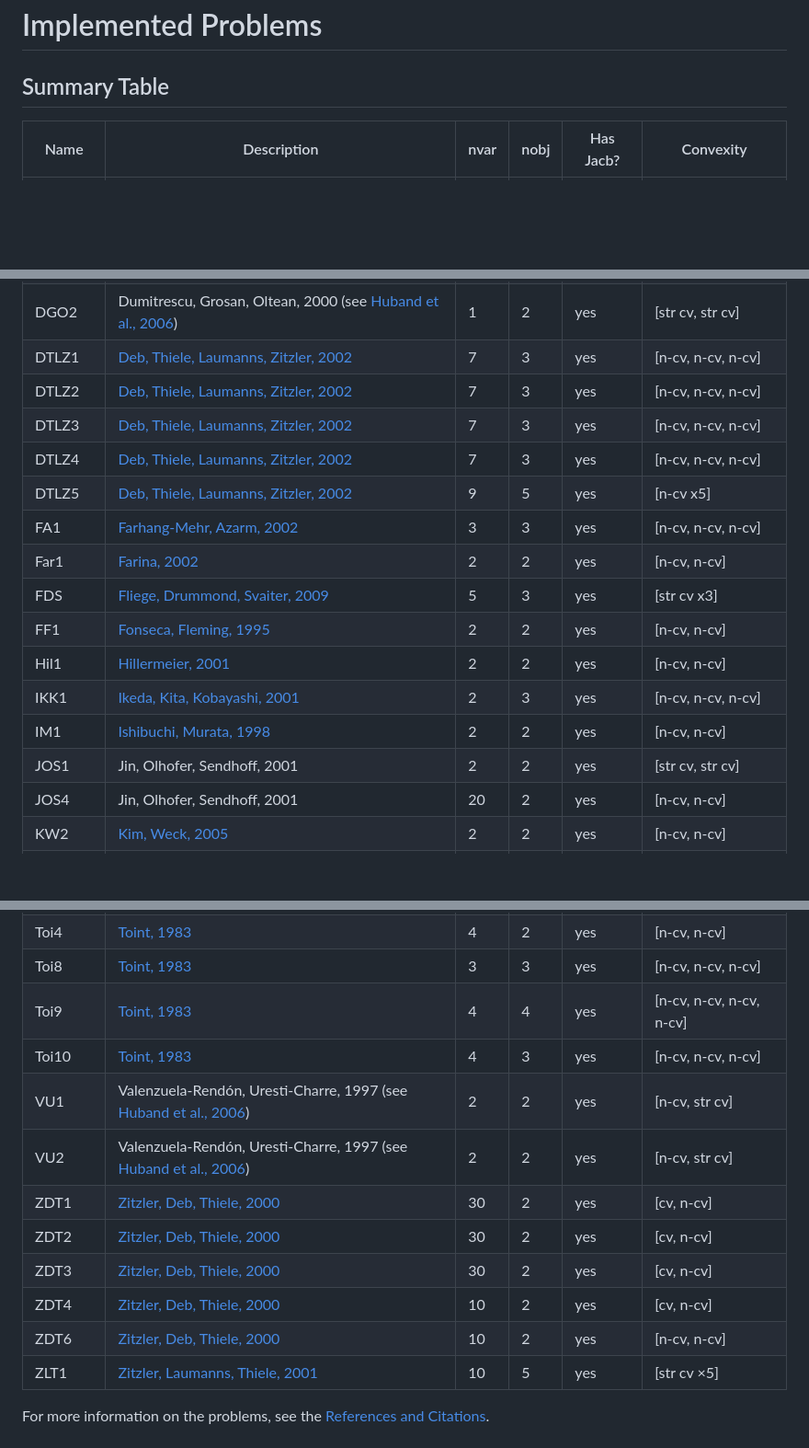
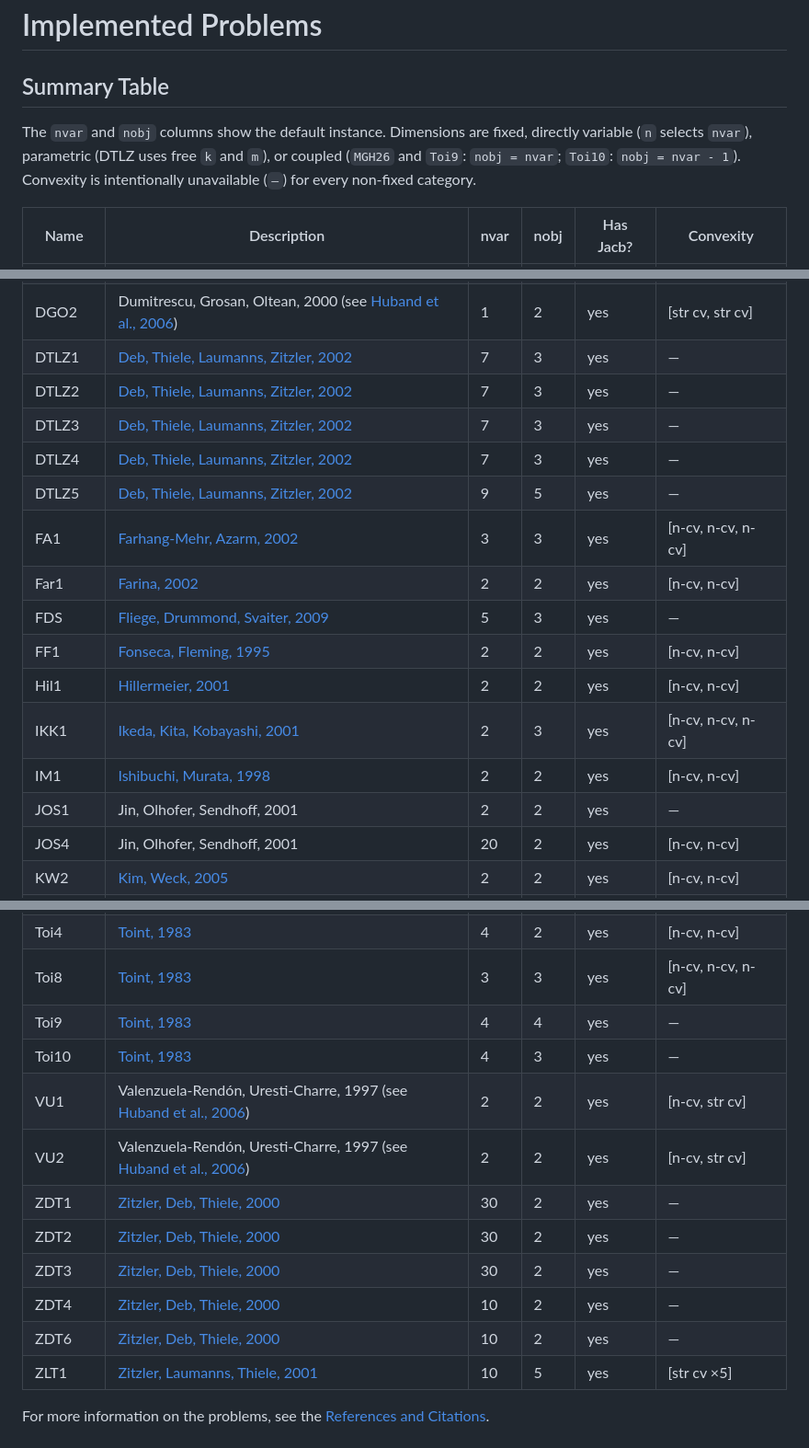
Before and after one commit to VectorOptimizationGroup/MOProblems.jl, a Markdown page: docs/problems.md, 3 parts joined by grey strips. Shown at 92% size. Rendered like a GitHub page; blank space fills up the shorter version.

```diff
--- a/docs/problems.md
+++ b/docs/problems.md
@@ -1,6 +1,11 @@
 # Implemented Problems
 
 ## Summary Table
+
+The `nvar` and `nobj` columns show the default instance. Dimensions are fixed,
+directly variable (`n` selects `nvar`), parametric (DTLZ uses free `k` and `m`),
+or coupled (`MGH26` and `Toi9`: `nobj = nvar`; `Toi10`: `nobj = nvar - 1`).
+Convexity is intentionally unavailable (`—`) for every non-fixed category.
 
 |Name  | Description                            |nvar|nobj|Has Jacb?|Convexity                |
 |------|----------------------------------------|----|----|---------|-------------------------|
@@ -15,19 +20,19 @@
 |DGO0  | Dumitrescu, Grosan, Oltean, 2000  (see [Huband et al., 2006](https://doi.org/10.1109/TEVC.2005.861417))    | 1  | 2  | yes     | [str cv, str cv]        |
 |DGO1  | Dumitrescu, Grosan, Oltean, 2000  (see [Huband et al., 2006](https://doi.org/10.1109/TEVC.2005.861417))    | 1  | 2  | yes     | [n-cv, n-cv]            |
 |DGO2  | Dumitrescu, Grosan, Oltean, 2000  (see [Huband et al., 2006](https://doi.org/10.1109/TEVC.2005.861417))    | 1  | 2  | yes     | [str cv, str cv]      |
-|DTLZ1 | [Deb, Thiele, Laumanns, Zitzler, 2002](https://doi.org/10.1007/1-84628-137-7_6)             | 7  | 3  | yes     | [n-cv, n-cv, n-cv]      |
-|DTLZ2 | [Deb, Thiele, Laumanns, Zitzler, 2002](https://doi.org/10.1007/1-84628-137-7_6)             | 7  | 3  | yes     | [n-cv, n-cv, n-cv]      |
-|DTLZ3 | [Deb, Thiele, Laumanns, Zitzler, 2002](https://doi.org/10.1007/1-84628-137-7_6)             | 7  | 3  | yes     | [n-cv, n-cv, n-cv]      |
-|DTLZ4 | [Deb, Thiele, Laumanns, Zitzler, 2002](https://doi.org/10.1007/1-84628-137-7_6)             | 7  | 3  | yes     | [n-cv, n-cv, n-cv]      |
-|DTLZ5 | [Deb, Thiele, Laumanns, Zitzler, 2002](https://doi.org/10.1007/1-84628-137-7_6)             | 9  | 5  | yes     | [n-cv x5]               |
+|DTLZ1 | [Deb, Thiele, Laumanns, Zitzler, 2002](https://doi.org/10.1007/1-84628-137-7_6)             | 7  | 3  | yes     | —                        |
+|DTLZ2 | [Deb, Thiele, Laumanns, Zitzler, 2002](https://doi.org/10.1007/1-84628-137-7_6)             | 7  | 3  | yes     | —                        |
+|DTLZ3 | [Deb, Thiele, Laumanns, Zitzler, 2002](https://doi.org/10.1007/1-84628-137-7_6)             | 7  | 3  | yes     | —                        |
+|DTLZ4 | [Deb, Thiele, Laumanns, Zitzler, 2002](https://doi.org/10.1007/1-84628-137-7_6)             | 7  | 3  | yes     | —                        |
+|DTLZ5 | [Deb, Thiele, Laumanns, Zitzler, 2002](https://doi.org/10.1007/1-84628-137-7_6)             | 9  | 5  | yes     | —                        |
 |FA1   | [Farhang-Mehr, Azarm, 2002](https://doi.org/10.1109/CEC.2002.1007015)  | 3  | 3  | yes     | [n-cv, n-cv, n-cv]      |
 |Far1  | [Farina, 2002](https://doi.org/10.1109/CEC.2002.1007054)         | 2  | 2  | yes     | [n-cv, n-cv]            |
-|FDS   | [Fliege, Drummond, Svaiter, 2009](https://doi.org/10.1137/08071692X)      | 5  | 3  | yes     | [str cv x3]             |
+|FDS   | [Fliege, Drummond, Svaiter, 2009](https://doi.org/10.1137/08071692X)      | 5  | 3  | yes     | —                        |
 |FF1   | [Fonseca, Fleming, 1995](https://doi.org/10.1162/evco.1995.3.1.1)   | 2  | 2  | yes     | [n-cv, n-cv]            |
 |Hil1  | [Hillermeier, 2001](https://doi.org/10.1023/A:1017536311488)        | 2  | 2  | yes     | [n-cv, n-cv]            |
 |IKK1  | [Ikeda, Kita, Kobayashi, 2001](https://doi.org/10.1109/CEC.2001.934293)     | 2  | 3  | yes     | [n-cv, n-cv, n-cv]      |
 |IM1   | [Ishibuchi, Murata, 1998](https://doi.org/10.1109/5326.704576)   | 2  | 2  | yes     | [n-cv, n-cv]            |
-|JOS1  | Jin, Olhofer, Sendhoff, 2001           | 2  | 2  | yes     | [str cv, str cv]        |
+|JOS1  | Jin, Olhofer, Sendhoff, 2001           | 2  | 2  | yes     | —                        |
 |JOS4  | Jin, Olhofer, Sendhoff, 2001           | 20 | 2  | yes     | [n-cv, n-cv]            |
 |KW2   | [Kim, Weck, 2005](https://doi.org/10.1007/s00158-004-0465-1)   | 2  | 2  | yes     | [n-cv, n-cv]            |
 |LE1   | [Lis, Eiben, 1997](https://doi.org/10.1109/ICEC.1997.592269)     | 2  | 2  | yes     | [n-cv, n-cv]            |
@@ -67,15 +72,15 @@
 |TKLY1 | [Tan, Khor, Lee, Yang, 2003](https://doi.org/10.1023/A:1022863019997)     | 4  | 2  | yes     | [n-cv, n-cv]            |
 |Toi4  | [Toint, 1983](https://perso.unamur.be/~phtoint/pubs/TR83-04.pdf)     | 4  | 2  | yes     | [n-cv, n-cv]            |
 |Toi8  | [Toint, 1983](https://perso.unamur.be/~phtoint/pubs/TR83-04.pdf)     | 3  | 3  | yes     | [n-cv, n-cv, n-cv]      |
-|Toi9  | [Toint, 1983](https://perso.unamur.be/~phtoint/pubs/TR83-04.pdf)     | 4  | 4  | yes     | [n-cv, n-cv, n-cv, n-cv]|
-|Toi10 | [Toint, 1983](https://perso.unamur.be/~phtoint/pubs/TR83-04.pdf)     | 4  | 3  | yes     | [n-cv, n-cv, n-cv]      |
+|Toi9  | [Toint, 1983](https://perso.unamur.be/~phtoint/pubs/TR83-04.pdf)     | 4  | 4  | yes     | —                        |
+|Toi10 | [Toint, 1983](https://perso.unamur.be/~phtoint/pubs/TR83-04.pdf)     | 4  | 3  | yes     | —                        |
 |VU1   | Valenzuela-Rendón, Uresti-Charre, 1997 (see [Huband et al., 2006](https://doi.org/10.1109/TEVC.2005.861417)) | 2 | 2 | yes     | [n-cv, str cv]          |
 |VU2   | Valenzuela-Rendón, Uresti-Charre, 1997 (see [Huband et al., 2006](https://doi.org/10.1109/TEVC.2005.861417)) | 2 | 2 | yes     | [n-cv, str cv]          |
-|ZDT1  | [Zitzler, Deb, Thiele, 2000](https://doi.org/10.1162/106365600568202)    | 30 | 2  | yes     | [cv, n-cv]              |
-|ZDT2  | [Zitzler, Deb, Thiele, 2000](https://doi.org/10.1162/106365600568202)         | 30 | 2  | yes     | [cv, n-cv]              |
-|ZDT3  | [Zitzler, Deb, Thiele, 2000](https://doi.org/10.1162/106365600568202)         | 30 | 2  | yes     | [cv, n-cv]              |
-|ZDT4  | [Zitzler, Deb, Thiele, 2000](https://doi.org/10.1162/106365600568202)         | 10 | 2  | yes     | [cv, n-cv]              |
-|ZDT6  | [Zitzler, Deb, Thiele, 2000](https://doi.org/10.1162/106365600568202)         | 10 | 2  | yes     | [n-cv, n-cv]            |
+|ZDT1  | [Zitzler, Deb, Thiele, 2000](https://doi.org/10.1162/106365600568202)    | 30 | 2  | yes     | —                        |
+|ZDT2  | [Zitzler, Deb, Thiele, 2000](https://doi.org/10.1162/106365600568202)         | 30 | 2  | yes     | —                        |
+|ZDT3  | [Zitzler, Deb, Thiele, 2000](https://doi.org/10.1162/106365600568202)         | 30 | 2  | yes     | —                        |
+|ZDT4  | [Zitzler, Deb, Thiele, 2000](https://doi.org/10.1162/106365600568202)         | 10 | 2  | yes     | —                        |
+|ZDT6  | [Zitzler, Deb, Thiele, 2000](https://doi.org/10.1162/106365600568202)         | 10 | 2  | yes     | —                        |
 |ZLT1  | [Zitzler, Laumanns, Thiele, 2001](https://api.semanticscholar.org/CorpusID:16584254)       | 10 | 5  | yes     | [str cv ×5]             |
 
 For more information on the problems, see the [References and Citations](references.md).
```
Also changed, not shown: other parts of docs/problems.md (+2 -2 lines), README.md (+27 -5 lines), docs/api.md (+35 -5 lines).
